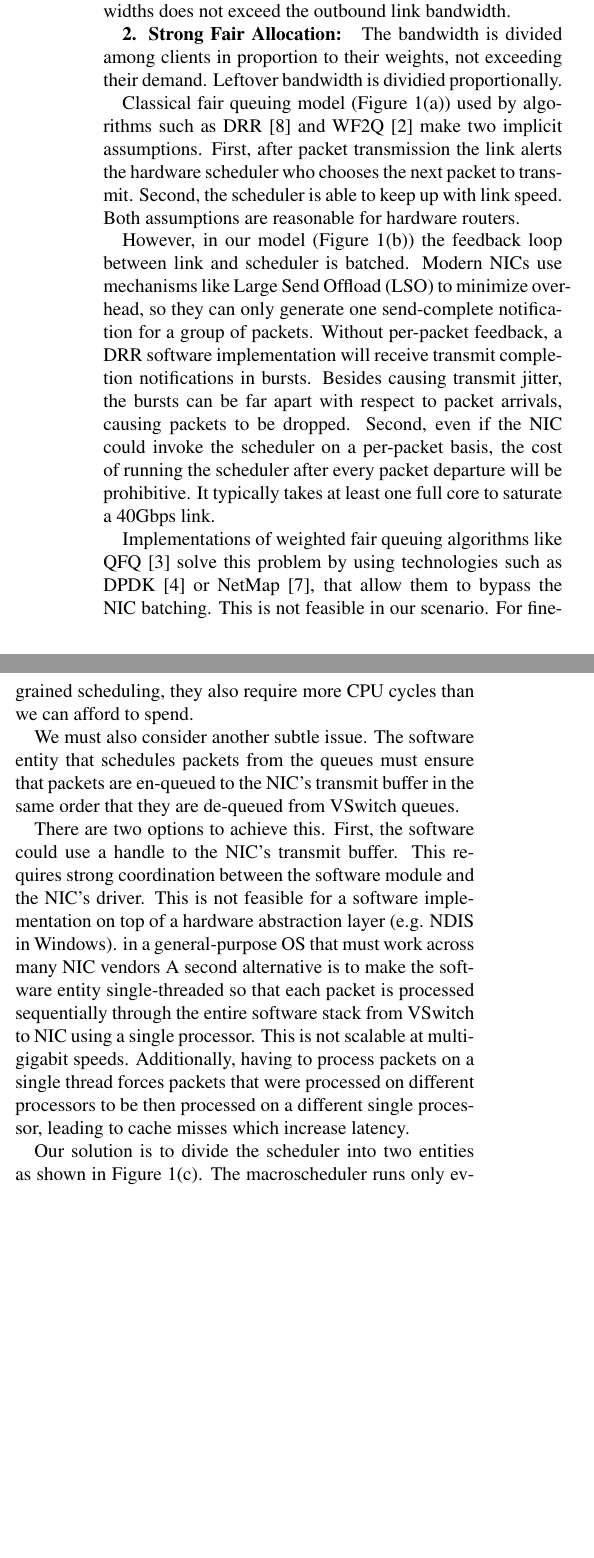
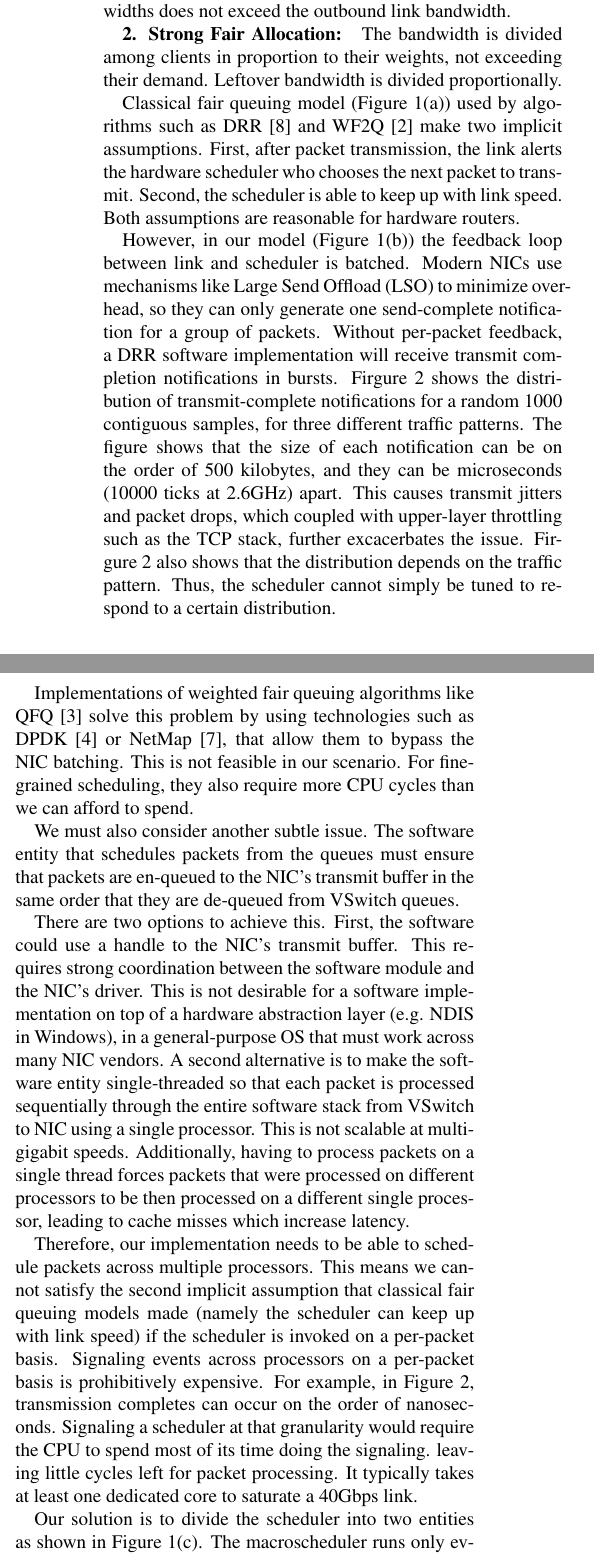
Before and after one commit to jitupadhye-zz/vmqos, a LaTeX paper (qos.tex, which reads model.tex): two parts of the columns of page 2 of 6, joined at a grey line, cut so that both start at the same text, the shorter picture padded with empty space. Compiled offline with pdfLaTeX.

Commit message:
figures\completesburst.pdf

```diff
--- a/model.tex
+++ b/model.tex
@@ -7,7 +7,7 @@ exceed the outbound link bandwidth.
 
 {\bf 2. Strong Fair Allocation: } The bandwidth is divided among clients in
 proportion to their weights, not exceeding their demand. Leftover bandwidth is
-dividied proportionally.
+divided proportionally.
 
 \begin{figure*}[t]
 \center
@@ -34,6 +38,10 @@ dividied proportionally.
+\label{completesburst}
+\vspace{-3mm}
+\end{figure}
+
 Classical fair queuing model (Figure~\ref{fig:qosmodel}) used by algorithms such
 as DRR~\cite{drr} and WF2Q~\cite{wf2q} make two implicit assumptions. First,
-after packet transmission the link alerts the hardware scheduler who chooses the
+after packet transmission, the link alerts the hardware scheduler who chooses the
 next packet to transmit. Second, the scheduler is able to keep up with link
 speed.  Both assumptions are reasonable for hardware routers.
 
@@ -42,11 +50,14 @@ link and scheduler is batched.  Modern NICs use mechanisms like Large Send
 Offload (LSO) to minimize overhead, so they can only generate one send-complete
 notification for a group of packets.  Without per-packet feedback, a DRR
 software implementation will receive transmit completion notifications in
-bursts.  Besides causing transmit jitter, the bursts can be far apart with
-respect to packet arrivals, causing packets to be dropped. Second, even if the
-NIC could invoke the scheduler on a per-packet basis, the cost of running the
-scheduler after every packet departure will be prohibitive. It typically takes
-at least one full core to saturate a 40Gbps link.
+bursts. Firgure~\ref{completesburst} shows the distribution of transmit-complete
+notifications for a random 1000 contiguous samples, for three different traffic patterns.
+The figure shows that the size of each notification can be on the order
+of 500 kilobytes, and they can be microseconds (10000 ticks at 2.6GHz) apart. This causes transmit
+jitters and packet drops, which coupled with upper-layer throttling such as the TCP
+stack, further excacerbates the issue.  Firgure~\ref{completesburst} also shows that
+the distribution depends on the traffic pattern. Thus, the scheduler cannot
+simply be tuned to respond to a certain distribution.
 
 Implementations of weighted fair queuing algorithms like QFQ~\cite{qfq} solve
 this problem by using technologies such as DPDK~\cite{dpdk} or
@@ -61,15 +72,25 @@ queues.
 
 There are two options to achieve this. First, the software could use a handle to
 the NIC's transmit buffer.  This requires strong coordination between the
-software module and the NIC's driver.  This is not feasible for a software
-implementation on top of a hardware abstraction layer (e.g. NDIS in Windows).
-in a general-purpose OS that must work across many NIC vendors A second
+software module and the NIC's driver.  This is not desirable for a software
+implementation on top of a hardware abstraction layer (e.g. NDIS in Windows),
+in a general-purpose OS that must work across many NIC vendors. A second
 alternative is to make the software entity single-threaded so that each packet
 is processed sequentially through the entire software stack from VSwitch to NIC
 using a single processor. This is not scalable at multi-gigabit speeds.
 Additionally, having to process packets on a single thread forces packets that
 were processed on different processors to be then processed on a different
 single processor, leading to cache misses which increase latency.
+
+Therefore,
+our implementation needs to be able to schedule packets across multiple processors.  This
+means we cannot satisfy the second implicit assumption that classical
+fair queuing models made (namely the scheduler can keep up with link speed) if the scheduler
+ is invoked on a per-packet basis.  Signaling events across processors on a per-packet basis is prohibitively expensive.
+For example, in Figure~\ref{completesburst}, transmission completes can occur on the order of
+nanoseconds.  Signaling a scheduler at that granularity would require the CPU to spend
+most of its time doing the signaling. leaving little cycles left for packet processing.
+It typically takes at least one dedicated core to saturate a 40Gbps link.
 
 Our solution is to divide the scheduler into two entities as shown in
 Figure~\ref{fig:macroscheduler}.   The macroscheduler runs only every $T$
```
Also changed, not shown: figures/completesburst.pdf (added), model.tex (4 more changed lines).
